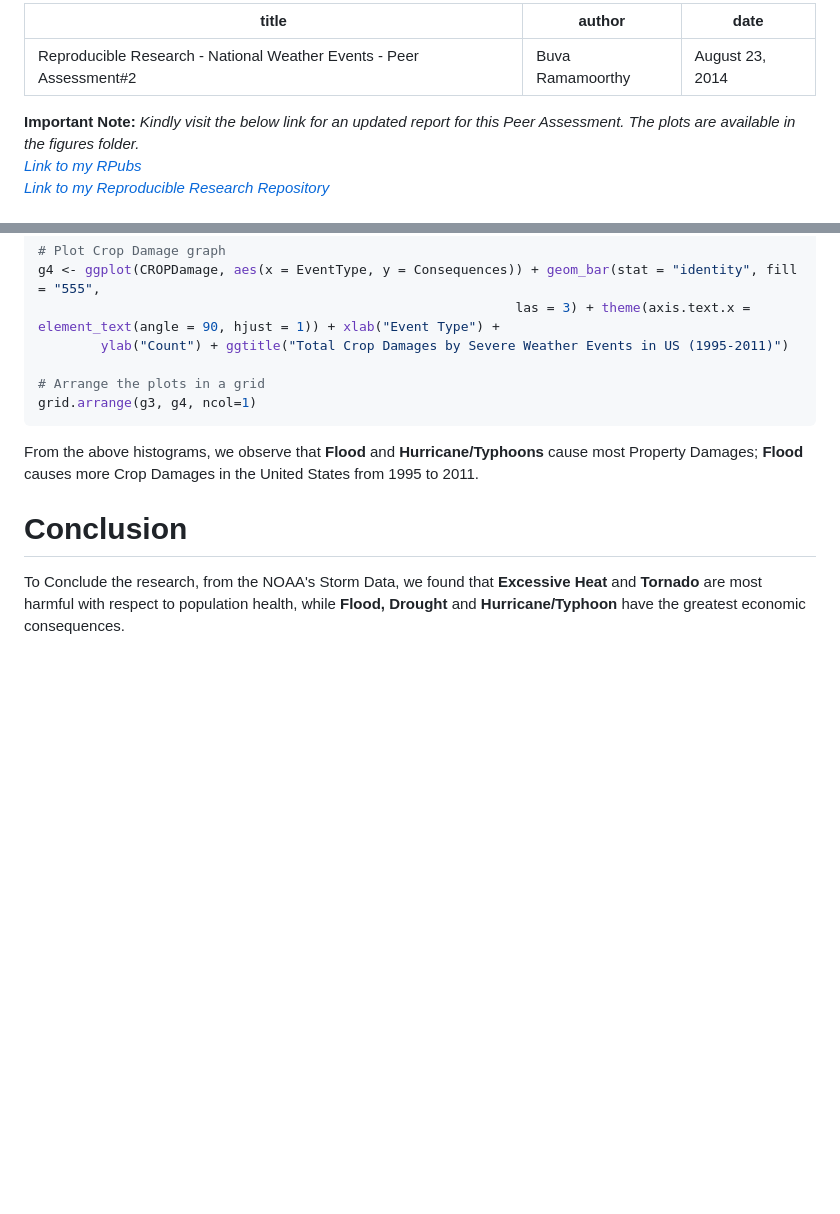
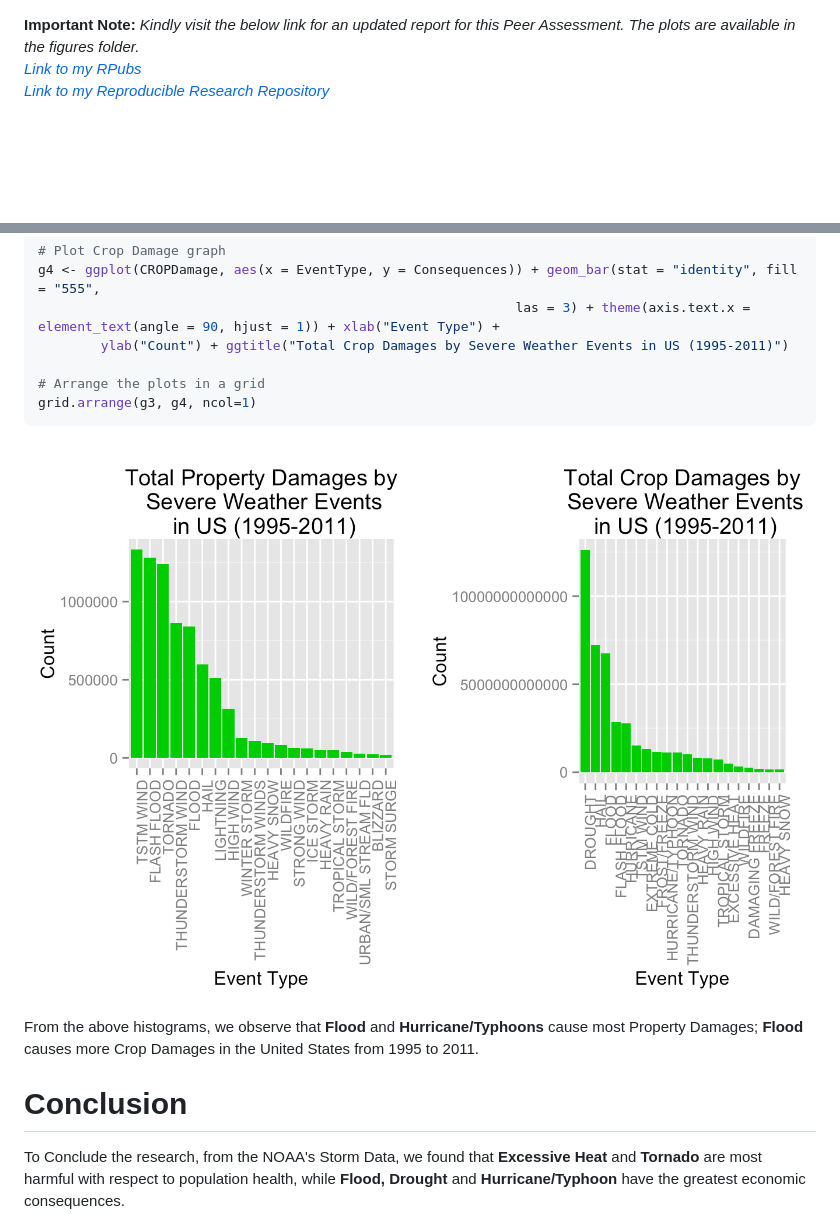
Before and after one commit to buva-datascience/RepData_PeerAssessment2, a Markdown page: Storm_Data.md, 2 parts joined by grey strips. GitHub-like rendering; pictures changed too: figures/plotEconomy.png (added); blank space fills up the shorter version.

````diff
--- a/Storm_Data.md
+++ b/Storm_Data.md
@@ -1,8 +1,3 @@
----
-title: "Reproducible Research - National Weather Events - Peer Assessment#2"
-author: "Buva Ramamoorthy"
-date: "August 23, 2014"
----
 
 **Important Note:** *Kindly visit the below link for an updated report for this Peer Assessment. The plots are available in the figures folder.
 [Link to my RPubs](http://rpubs.com/bram/reproducibileresearch2)
@@ -269,6 +269,8 @@ g4 <- ggplot(CROPDamage, aes(x = EventType, y = Consequences)) + geom_bar(stat =
 grid.arrange(g3, g4, ncol=1)
 ```
 
+![plot3](figures/plotEconomy.png)
+
 From the above histograms, we observe that **Flood** and **Hurricane/Typhoons** cause most Property Damages; **Flood** causes more Crop Damages in the United States from 1995 to 2011.
 
 # Conclusion
````
Also changed, not shown: other parts of Storm_Data.md (+5 -0 lines), figures/hist.png (added), figures/plotHealth.png (added), 2 other files.
